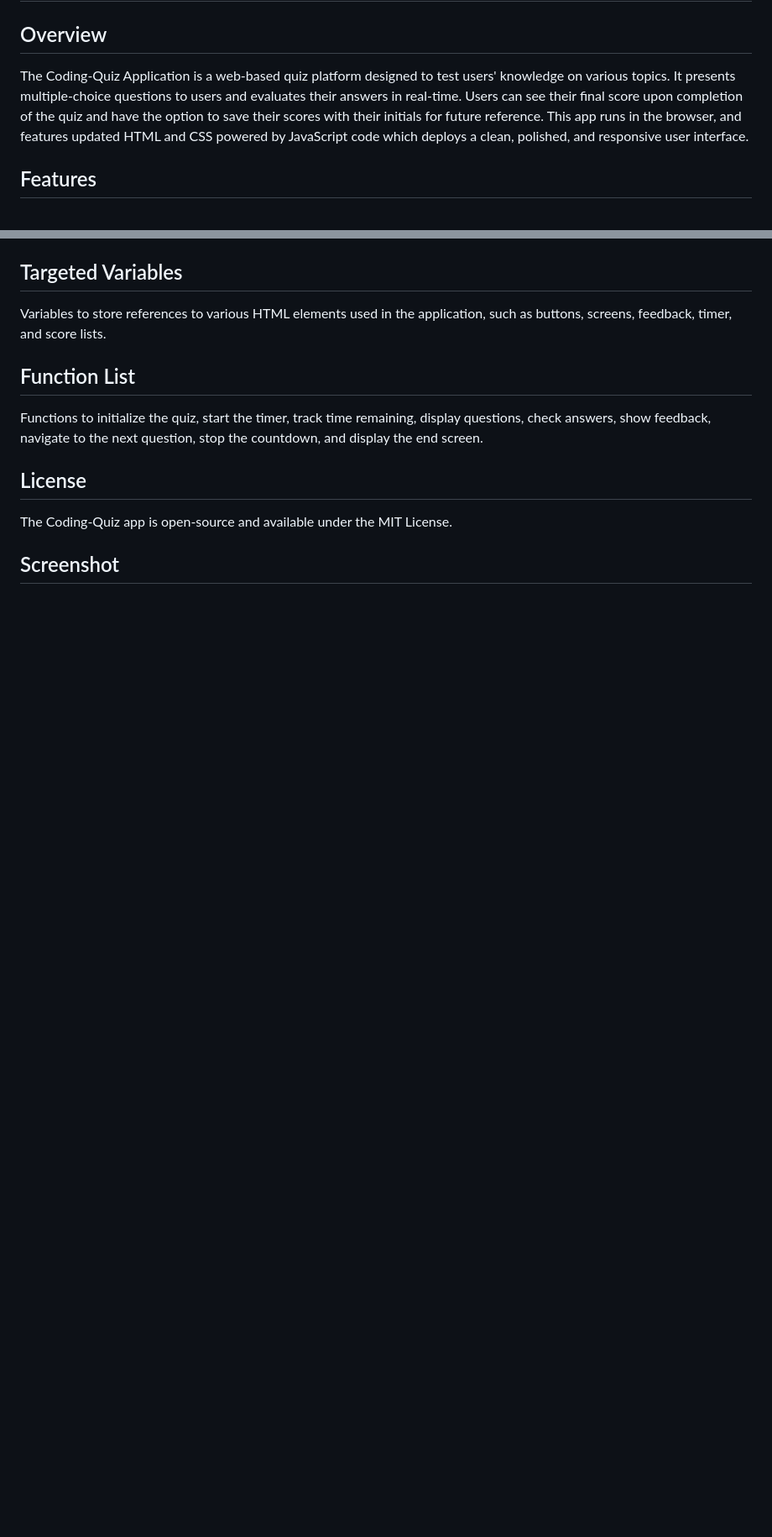
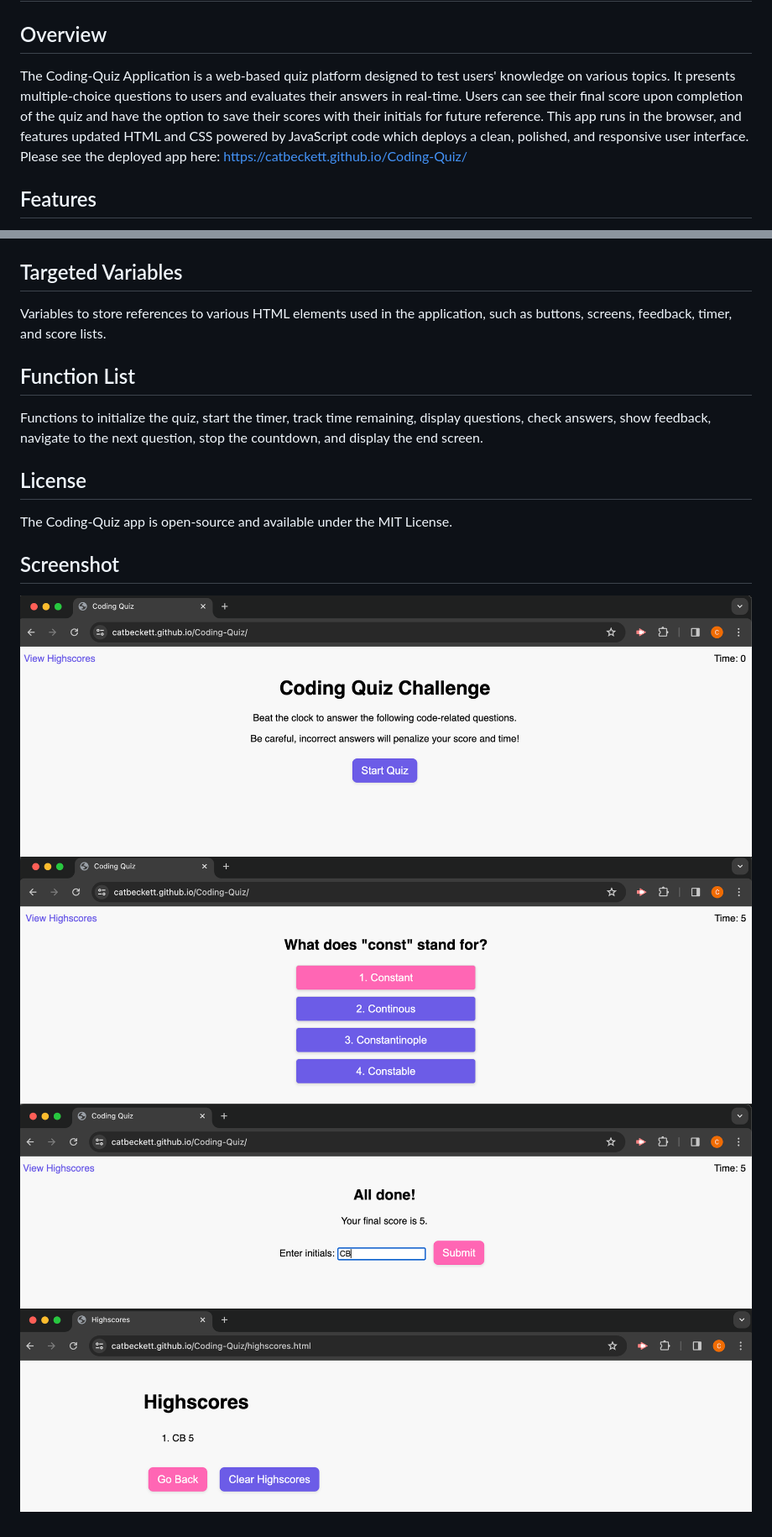
Before and after one commit to catbeckett/Coding-Quiz, a Markdown page: README.md, 2 parts joined by grey strips. Shown: that part at 84% size. GitHub-like rendering; pictures changed too: assets/Screenshot-CDQ-1.png (added), assets/Screenshot-CDQ-2.png (added), assets/Screenshot-CDQ-3.png (added); blank space fills up the shorter version.

Commit message:
chore: update README and add screenshots
Modified the README.md file and added new screenshots:
- assets/Screenshot-CDQ-1.png
- assets/Screenshot-CDQ-2.png
- assets/Screenshot-CDQ-3.png
- assets/Screenshot-CDQ-4.png

```diff
--- a/README.md
+++ b/README.md
@@ -2,7 +2,7 @@
 
 ## Overview
 
-The Coding-Quiz Application is a web-based quiz platform designed to test users' knowledge on various topics. It presents multiple-choice questions to users and evaluates their answers in real-time. Users can see their final score upon completion of the quiz and have the option to save their scores with their initials for future reference. This app runs in the browser, and features updated HTML and CSS powered by JavaScript code which deploys a clean, polished, and responsive user interface.
+The Coding-Quiz Application is a web-based quiz platform designed to test users' knowledge on various topics. It presents multiple-choice questions to users and evaluates their answers in real-time. Users can see their final score upon completion of the quiz and have the option to save their scores with their initials for future reference. This app runs in the browser, and features updated HTML and CSS powered by JavaScript code which deploys a clean, polished, and responsive user interface. Please see the deployed app here: https://catbeckett.github.io/Coding-Quiz/
 
 ## Features
 
@@ -36,3 +36,7 @@ Functions to initialize the quiz, start the timer, track time remaining, display
 The Coding-Quiz app is open-source and available under the MIT License.
 
 ## Screenshot
+![Screenshot 1](assets/Screenshot-CDQ-1.png)
+![Screenshot 2](assets/Screenshot-CDQ-2.png)
+![Screenshot 3](assets/Screenshot-CDQ-3.png)
+![Screenshot 4](assets/Screenshot-CDQ-4.png)
```
